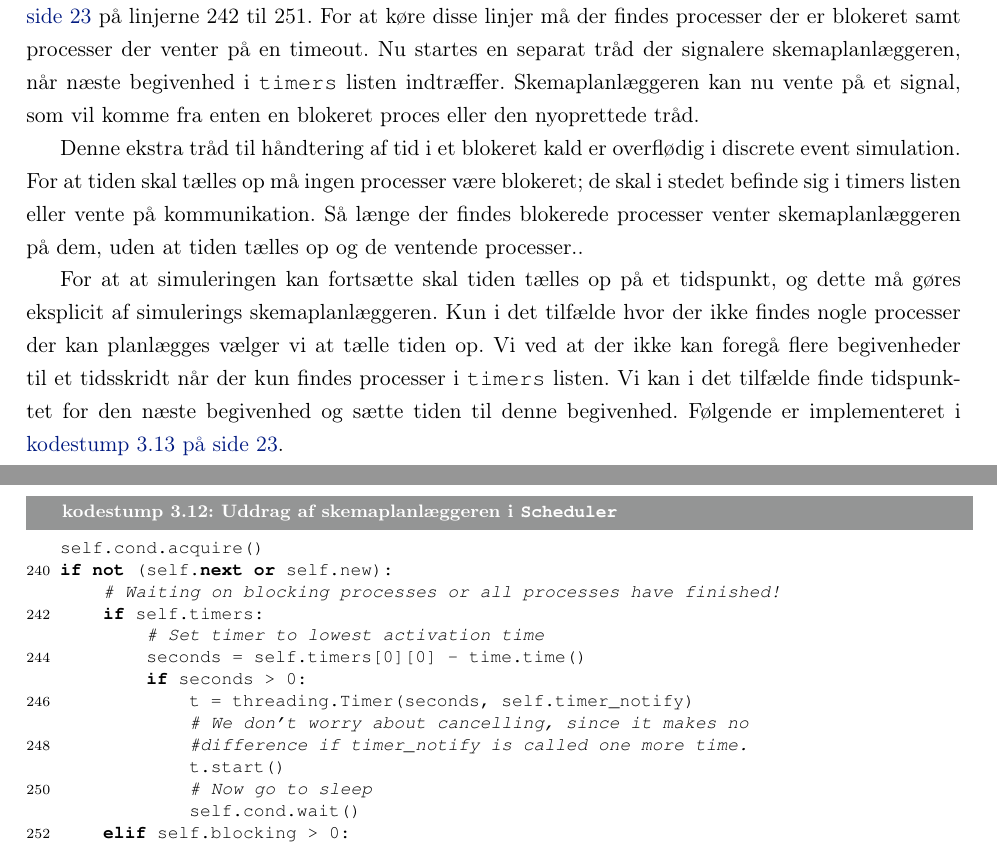
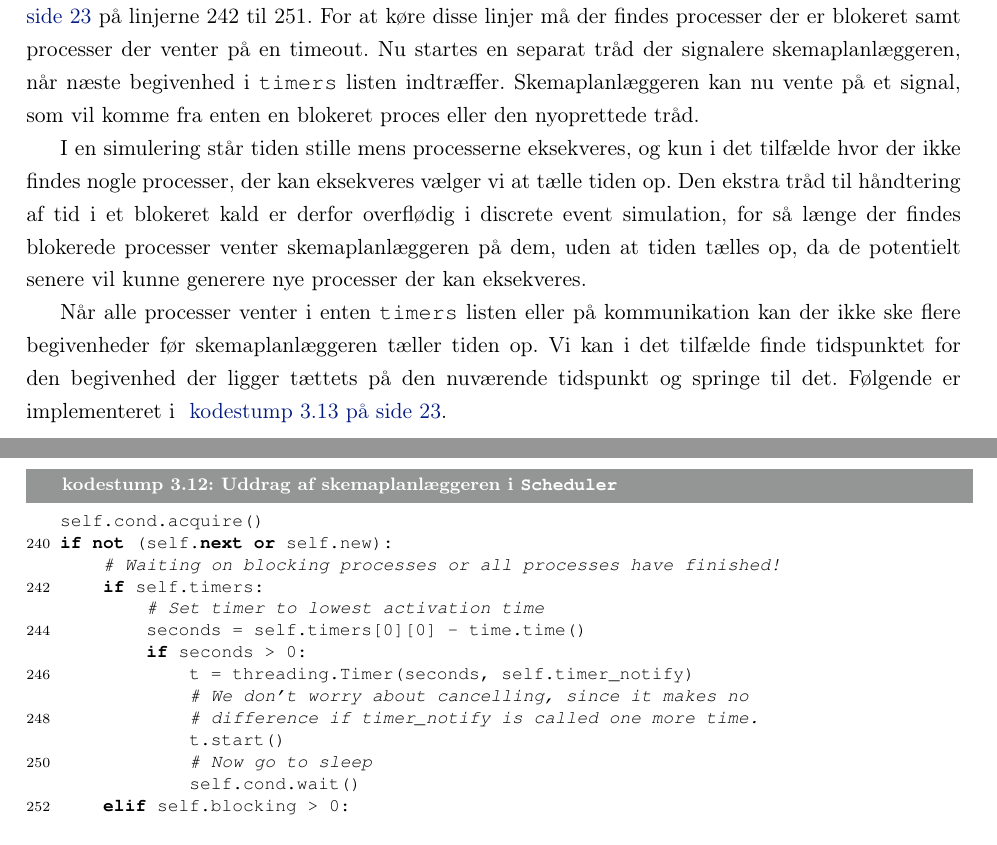
Before and after one commit to shamran/TimedPyCSP, a LaTeX book (report/skelet.tex, which reads report/des/des-implementation.tex): two parts of pages 24 and 25 of 33, joined at a grey line, cut so that both start at the same text. Compiled offline with pdfLaTeX.

Commit message:
færdiggjort omskrivning af afsnit now samt fra reel til diskret

```diff
--- a/report/des/des-implementation.tex
+++ b/report/des/des-implementation.tex
@@ -163,9 +163,10 @@ introduceret funktionen \code{Now()} der returnerer tiden når funktionen kaldes
 
 I den eksisterende \sched ~ er tiden reel og fremskrives derfor løbende uafhængigt af processernes tilstand. Dette kan illustreres med et eksempel; Proces 1 har startet en ny tråd via \code{io-decoratoren}, og er derfor blokeret. Proces 2 står i en \code{Alternation} med en timeout guard. Uafhængigt af tiden det tager proces 1 at komme ud fra sit blokerede kald, skal proces 2 vide når dens timeout er indtrådt. Dette er implementeret i \code{greenlets}-versionen i \cref{fig:blocking_sleep} på linjerne 242 til 251. For at køre disse linjer må  der findes processer der er blokeret samt processer der venter på en timeout. Nu startes en separat tråd der signalere \sched en, når næste begivenhed i \code{timers} listen indtræffer. \Sched en kan nu vente på et signal, som vil komme fra enten en blokeret proces eller den nyoprettede tråd.
 
-Denne ekstra tråd til håndtering af tid i et blokeret kald er overflødig i \des. For at tiden skal tælles op må ingen processer være blokeret; de skal i stedet befinde sig i timers listen eller vente på kommunikation. Så længe der findes blokerede processer venter \sched en på dem, uden at tiden tælles op og de ventende  processer..
+I en simulering står tiden stille mens processerne  eksekveres, og kun i det tilfælde hvor der ikke findes nogle processer, der kan eksekveres vælger vi at tælle tiden op.  Den ekstra tråd til håndtering af tid i et blokeret kald er derfor overflødig i \des, for så længe der findes blokerede processer venter \sched en på dem, uden at tiden tælles op, da de potentielt senere vil kunne  generere nye processer der kan eksekveres.
 
-For at at simuleringen kan fortsætte skal tiden tælles op på et tidspunkt, og dette må gøres eksplicit af simulerings \sched en.  Kun i det tilfælde hvor der ikke findes nogle processer der kan planlægges vælger vi at tælle tiden op. Vi ved at der ikke kan foregå flere begivenheder til et tidsskridt når der kun findes processer i \code{timers} listen. Vi kan i det tilfælde finde tidspunktet for den næste begivenhed og sætte tiden til denne begivenhed. Følgende er implementeret i \cref{fig:sim_sleep}.
+Når alle processer venter i enten \code{timers} listen eller på kommunikation kan der ikke ske flere begivenheder før \sched en tæller tiden op.
+Vi kan i det tilfælde finde tidspunktet for den begivenhed der ligger tættets på den nuværende tidspunkt  og springe til det. Følgende er implementeret i \cref{fig:sim_sleep}.
 \begin{figure}[hbtp]
 \begin{minipage}[c]{\linewidth}
 \begin{lstlisting}[firstnumber=239, label=fig:blocking_sleep, caption=Uddrag af \sched en i \code{Scheduler}]
```
Also changed, not shown: report/des/des-implementation.tex (2 more changed lines).
